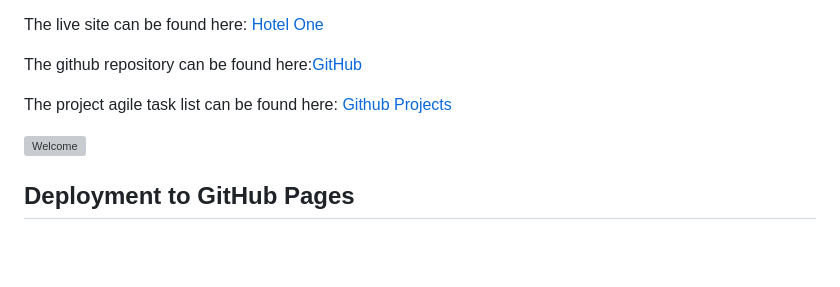
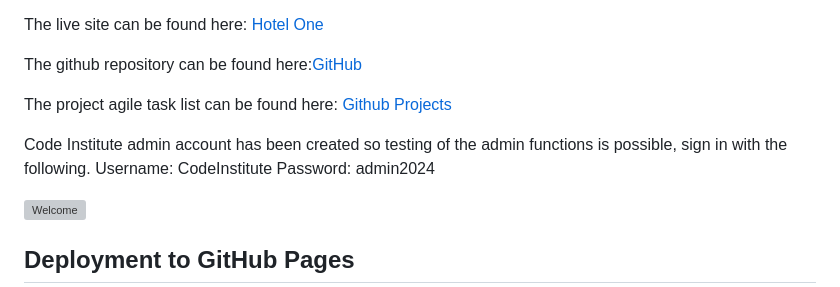
Before and after one commit to csdavids519/OneHotel, a Markdown page: README.md, the part around the change. Rendered like a GitHub page; blank space fills up the shorter version; grey boxes are pictures that could not be loaded.

Commit message:
Add admin account for code institute instructions to the readme

```diff
--- a/README.md
+++ b/README.md
@@ -9,6 +9,9 @@ The live site can be found here: [Hotel One](https://onehotel-764151fc8ccf.herok
 The github repository can be found here:[GitHub](https://github.com/csdavids519/OneHotel)
 
 The project agile task list can be found here: [Github Projects](https://github.com/users/csdavids519/projects/2)
+
+Code Institute admin account has been created so testing of the admin functions is possible, sign in with the following.
+Username: CodeInstitute  Password: admin2024
 
 ![Welcome](documentation/images/welcome.png)
 
```
